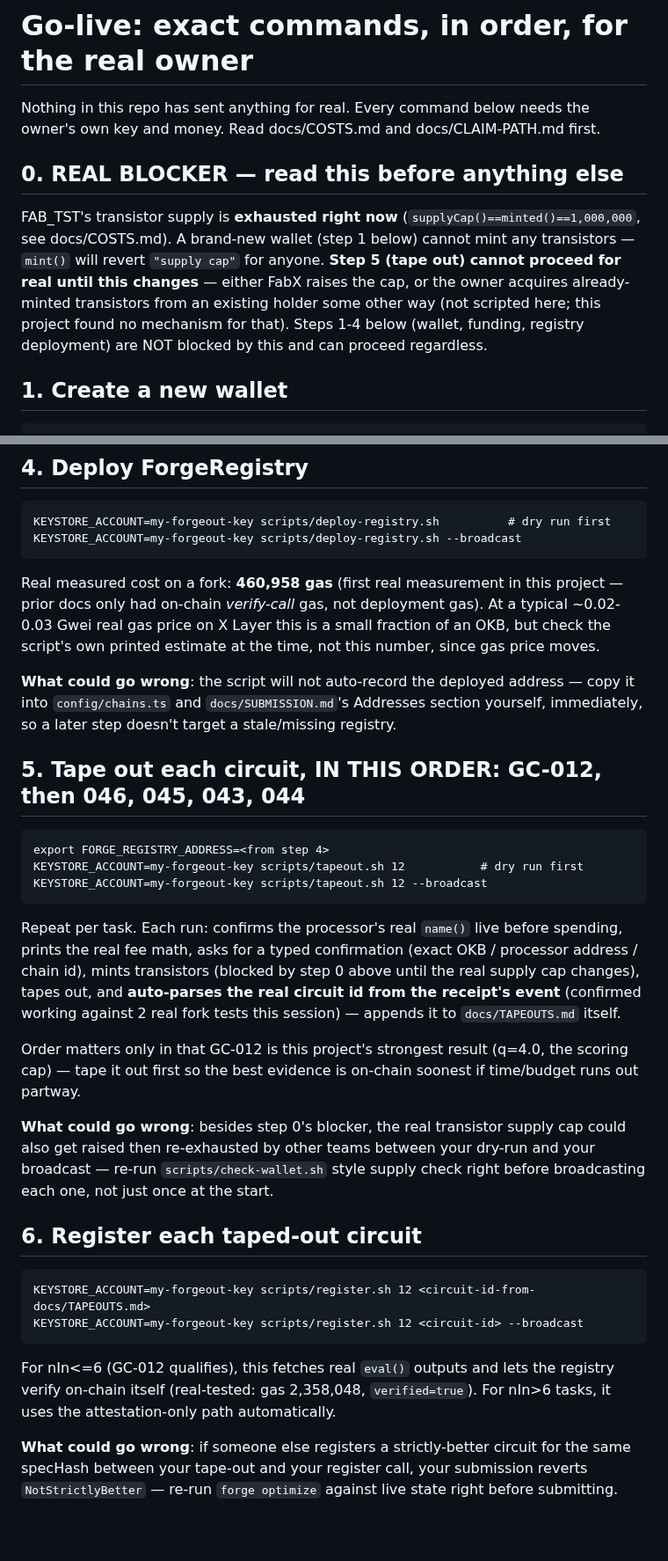
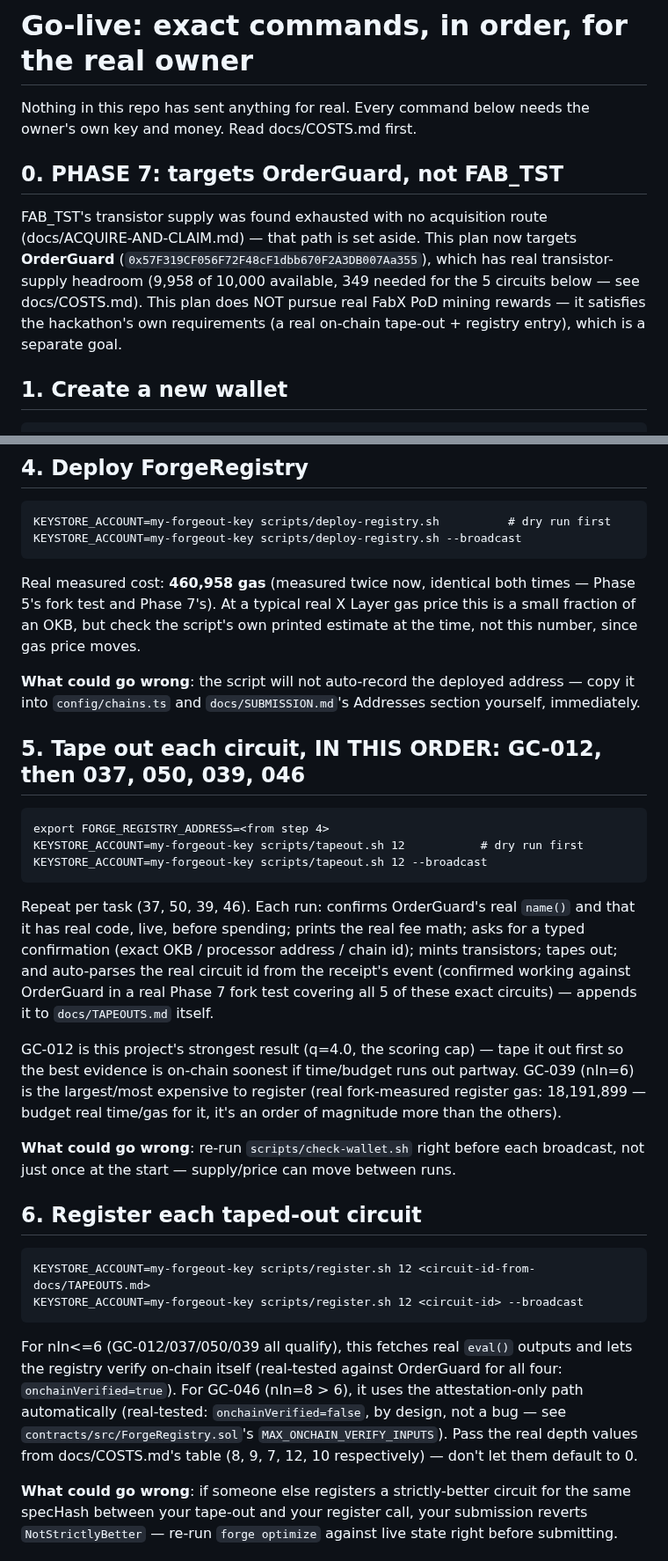
Before and after one commit to davieslennox0/tapeout-forge, a Markdown page: docs/GO-LIVE.md, 2 parts joined by grey strips. Shown at 88% size. Drawn GitHub-style; blank space fills up the shorter version.

Commit message:
7.5: retarget docs/GO-LIVE.md + docs/USER-STEPS.md step 2 to OrderGuard/final circuit list

````diff
--- a/docs/GO-LIVE.md
+++ b/docs/GO-LIVE.md
@@ -1,17 +1,16 @@
 # Go-live: exact commands, in order, for the real owner
 
 Nothing in this repo has sent anything for real. Every command below needs the owner's own
-key and money. Read docs/COSTS.md and docs/CLAIM-PATH.md first.
+key and money. Read docs/COSTS.md first.
 
-## 0. REAL BLOCKER — read this before anything else
+## 0. PHASE 7: targets OrderGuard, not FAB_TST
 
-FAB_TST's transistor supply is **exhausted right now** (`supplyCap()==minted()==1,000,000`,
-see docs/COSTS.md). A brand-new wallet (step 1 below) cannot mint any transistors — `mint()`
-will revert `"supply cap"` for anyone. **Step 5 (tape out) cannot proceed for real until this
-changes** — either FabX raises the cap, or the owner acquires already-minted transistors from
-an existing holder some other way (not scripted here; this project found no mechanism for
-that). Steps 1-4 below (wallet, funding, registry deployment) are NOT blocked by this and can
-proceed regardless.
+FAB_TST's transistor supply was found exhausted with no acquisition route
+(docs/ACQUIRE-AND-CLAIM.md) — that path is set aside. This plan now targets **OrderGuard**
+(`0x57F319CF056F72F48cF1dbb670F2A3DB007Aa355`), which has real transistor-supply headroom
+(9,958 of 10,000 available, 349 needed for the 5 circuits below — see docs/COSTS.md). This
+plan does NOT pursue real FabX PoD mining rewards — it satisfies the hackathon's own
+requirements (a real on-chain tape-out + registry entry), which is a separate goal.
 
 ## 1. Create a new wallet
 
@@ -51,35 +50,34 @@ Confirms real balance/nonce before spending anything.
 KEYSTORE_ACCOUNT=my-forgeout-key scripts/deploy-registry.sh          # dry run first
 KEYSTORE_ACCOUNT=my-forgeout-key scripts/deploy-registry.sh --broadcast
 ```
-Real measured cost on a fork: **460,958 gas** (first real measurement in this project — prior
-docs only had on-chain *verify-call* gas, not deployment gas). At a typical ~0.02-0.03 Gwei
-real gas price on X Layer this is a small fraction of an OKB, but check the script's own
-printed estimate at the time, not this number, since gas price moves.
+Real measured cost: **460,958 gas** (measured twice now, identical both times — Phase 5's
+fork test and Phase 7's). At a typical real X Layer gas price this is a small fraction of an
+OKB, but check the script's own printed estimate at the time, not this number, since gas price
+moves.
 
 **What could go wrong**: the script will not auto-record the deployed address — copy it into
-`config/chains.ts` and `docs/SUBMISSION.md`'s Addresses section yourself, immediately, so a
-later step doesn't target a stale/missing registry.
+`config/chains.ts` and `docs/SUBMISSION.md`'s Addresses section yourself, immediately.
 
-## 5. Tape out each circuit, IN THIS ORDER: GC-012, then 046, 045, 043, 044
+## 5. Tape out each circuit, IN THIS ORDER: GC-012, then 037, 050, 039, 046
 
 ```
 export FORGE_REGISTRY_ADDRESS=<from step 4>
 KEYSTORE_ACCOUNT=my-forgeout-key scripts/tapeout.sh 12           # dry run first
 KEYSTORE_ACCOUNT=my-forgeout-key scripts/tapeout.sh 12 --broadcast
 ```
-Repeat per task. Each run: confirms the processor's real `name()` live before spending,
-prints the real fee math, asks for a typed confirmation (exact OKB / processor address / chain
-id), mints transistors (blocked by step 0 above until the real supply cap changes), tapes out,
-and **auto-parses the real circuit id from the receipt's event** (confirmed working against 2
-real fork tests this session) — appends it to `docs/TAPEOUTS.md` itself.
+Repeat per task (37, 50, 39, 46). Each run: confirms OrderGuard's real `name()` and that it has
+real code, live, before spending; prints the real fee math; asks for a typed confirmation
+(exact OKB / processor address / chain id); mints transistors; tapes out; and auto-parses the
+real circuit id from the receipt's event (confirmed working against OrderGuard in a real Phase
+7 fork test covering all 5 of these exact circuits) — appends it to `docs/TAPEOUTS.md` itself.
 
-Order matters only in that GC-012 is this project's strongest result (q=4.0, the scoring cap)
-— tape it out first so the best evidence is on-chain soonest if time/budget runs out partway.
+GC-012 is this project's strongest result (q=4.0, the scoring cap) — tape it out first so the
+best evidence is on-chain soonest if time/budget runs out partway. GC-039 (nIn=6) is the
+largest/most expensive to register (real fork-measured register gas: 18,191,899 — budget real
+time/gas for it, it's an order of magnitude more than the others).
 
-**What could go wrong**: besides step 0's blocker, the real transistor supply cap could also
-get raised then re-exhausted by other teams between your dry-run and your broadcast — re-run
-`scripts/check-wallet.sh` style supply check right before broadcasting each one, not just once
-at the start.
+**What could go wrong**: re-run `scripts/check-wallet.sh` right before each broadcast, not
+just once at the start — supply/price can move between runs.
 
 ## 6. Register each taped-out circuit
 
@@ -87,9 +85,12 @@ at the start.
 KEYSTORE_ACCOUNT=my-forgeout-key scripts/register.sh 12 <circuit-id-from-docs/TAPEOUTS.md>
 KEYSTORE_ACCOUNT=my-forgeout-key scripts/register.sh 12 <circuit-id> --broadcast
 ```
-For nIn<=6 (GC-012 qualifies), this fetches real `eval()` outputs and lets the registry verify
-on-chain itself (real-tested: gas 2,358,048, `verified=true`). For nIn>6 tasks, it uses the
-attestation-only path automatically.
+For nIn<=6 (GC-012/037/050/039 all qualify), this fetches real `eval()` outputs and lets the
+registry verify on-chain itself (real-tested against OrderGuard for all four:
+`onchainVerified=true`). For GC-046 (nIn=8 > 6), it uses the attestation-only path
+automatically (real-tested: `onchainVerified=false`, by design, not a bug — see
+`contracts/src/ForgeRegistry.sol`'s `MAX_ONCHAIN_VERIFY_INPUTS`). Pass the real depth values
+from docs/COSTS.md's table (8, 9, 7, 12, 10 respectively) — don't let them default to 0.
 
 **What could go wrong**: if someone else registers a strictly-better circuit for the same
 specHash between your tape-out and your register call, your submission reverts
````
Also changed, not shown: other parts of docs/GO-LIVE.md (+4 -4 lines), docs/NEW.md (+2 -0 lines), docs/USER-STEPS.md (+11 -10 lines).
